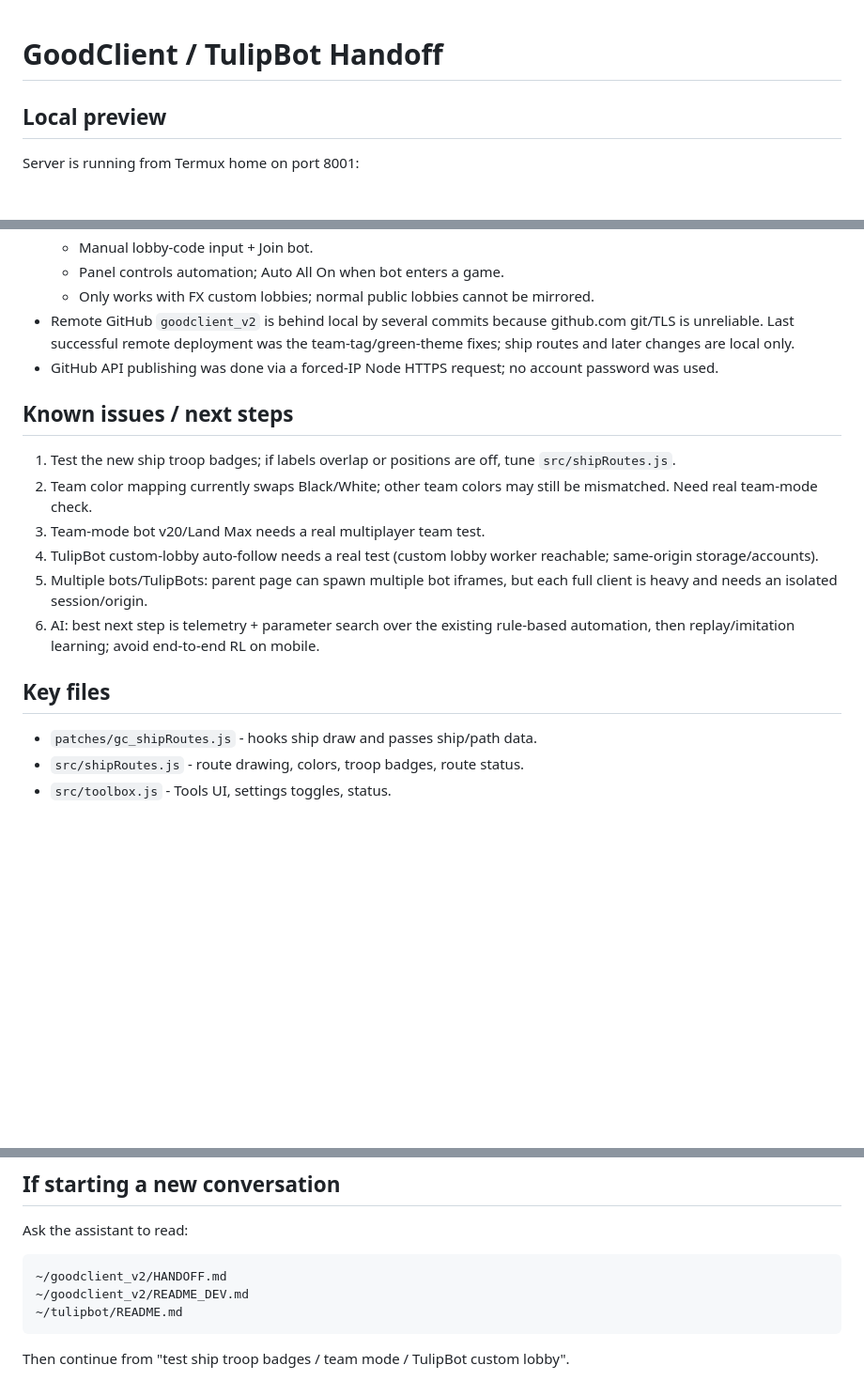
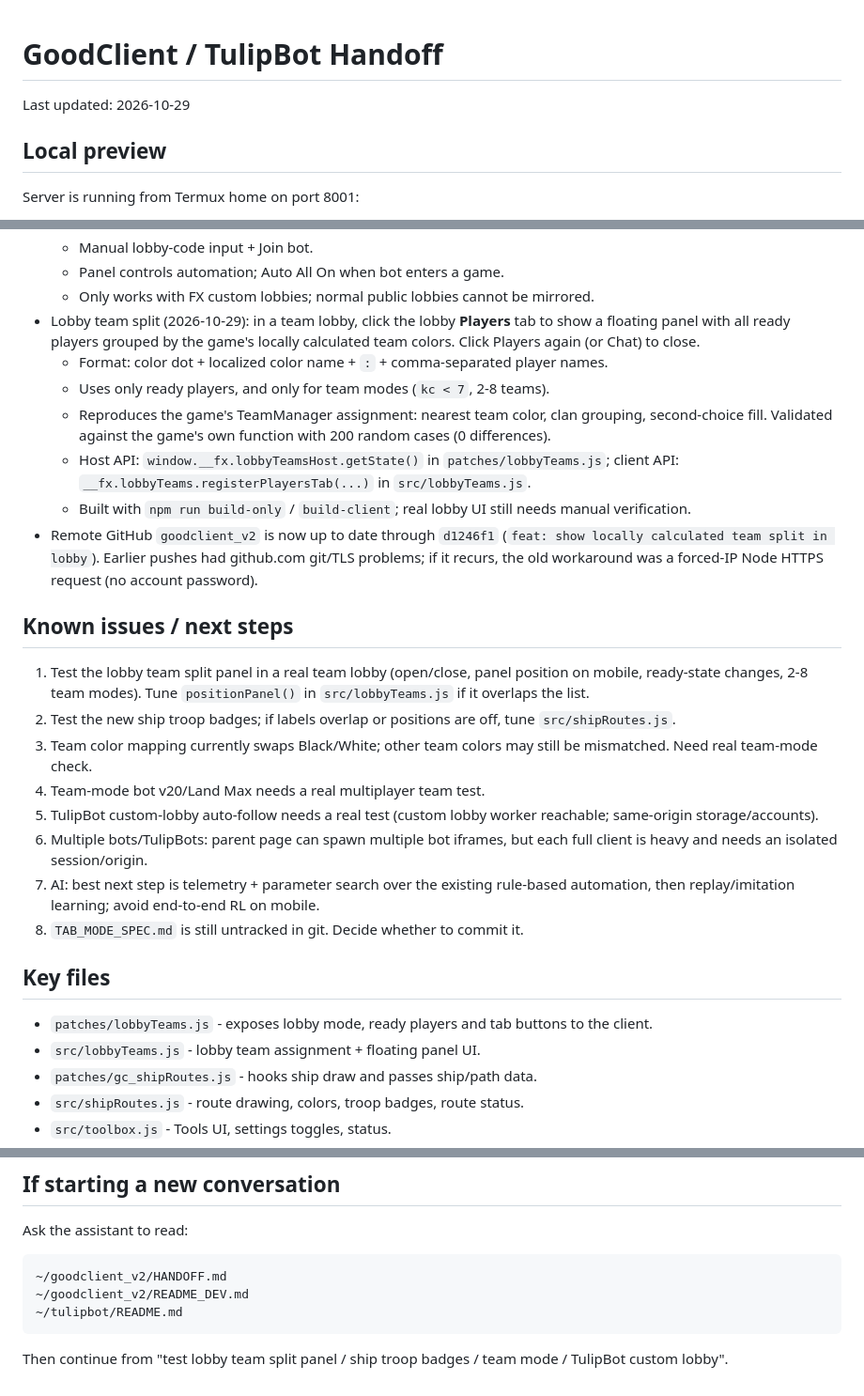
Before and after one commit to cilIndya-kkkkk/goodclient_v2, a Markdown page: HANDOFF.md, 3 parts joined by grey strips. Shown at 94% size. GitHub-like rendering; blank space fills up the shorter version.

Commit message:
docs: update handoff with lobby team split

````diff
--- a/HANDOFF.md
+++ b/HANDOFF.md
@@ -1,4 +1,6 @@
 # GoodClient / TulipBot Handoff
+
+Last updated: 2026-10-29
 
 ## Local preview
 
@@ -26,20 +28,29 @@ Server is running from Termux home on port 8001:
   - Manual lobby-code input + Join bot.
   - Panel controls automation; Auto All On when bot enters a game.
   - Only works with FX custom lobbies; normal public lobbies cannot be mirrored.
-- Remote GitHub `goodclient_v2` is behind local by several commits because github.com git/TLS is unreliable. Last successful remote deployment was the team-tag/green-theme fixes; ship routes and later changes are local only.
-- GitHub API publishing was done via a forced-IP Node HTTPS request; no account password was used.
+- Lobby team split (2026-10-29): in a team lobby, click the lobby **Players** tab to show a floating panel with all ready players grouped by the game's locally calculated team colors. Click Players again (or Chat) to close.
+  - Format: color dot + localized color name + `:` + comma-separated player names.
+  - Uses only ready players, and only for team modes (`kc < 7`, 2-8 teams).
+  - Reproduces the game's TeamManager assignment: nearest team color, clan grouping, second-choice fill. Validated against the game's own function with 200 random cases (0 differences).
+  - Host API: `window.__fx.lobbyTeamsHost.getState()` in `patches/lobbyTeams.js`; client API: `__fx.lobbyTeams.registerPlayersTab(...)` in `src/lobbyTeams.js`.
+  - Built with `npm run build-only` / `build-client`; real lobby UI still needs manual verification.
+- Remote GitHub `goodclient_v2` is now up to date through `d1246f1` (`feat: show locally calculated team split in lobby`). Earlier pushes had github.com git/TLS problems; if it recurs, the old workaround was a forced-IP Node HTTPS request (no account password).
 
 ## Known issues / next steps
 
-1. Test the new ship troop badges; if labels overlap or positions are off, tune `src/shipRoutes.js`.
-2. Team color mapping currently swaps Black/White; other team colors may still be mismatched. Need real team-mode check.
-3. Team-mode bot v20/Land Max needs a real multiplayer team test.
-4. TulipBot custom-lobby auto-follow needs a real test (custom lobby worker reachable; same-origin storage/accounts).
-5. Multiple bots/TulipBots: parent page can spawn multiple bot iframes, but each full client is heavy and needs an isolated session/origin.
-6. AI: best next step is telemetry + parameter search over the existing rule-based automation, then replay/imitation learning; avoid end-to-end RL on mobile.
+1. Test the lobby team split panel in a real team lobby (open/close, panel position on mobile, ready-state changes, 2-8 team modes). Tune `positionPanel()` in `src/lobbyTeams.js` if it overlaps the list.
+2. Test the new ship troop badges; if labels overlap or positions are off, tune `src/shipRoutes.js`.
+3. Team color mapping currently swaps Black/White; other team colors may still be mismatched. Need real team-mode check.
+4. Team-mode bot v20/Land Max needs a real multiplayer team test.
+5. TulipBot custom-lobby auto-follow needs a real test (custom lobby worker reachable; same-origin storage/accounts).
+6. Multiple bots/TulipBots: parent page can spawn multiple bot iframes, but each full client is heavy and needs an isolated session/origin.
+7. AI: best next step is telemetry + parameter search over the existing rule-based automation, then replay/imitation learning; avoid end-to-end RL on mobile.
+8. `TAB_MODE_SPEC.md` is still untracked in git. Decide whether to commit it.
 
 ## Key files
 
+- `patches/lobbyTeams.js` - exposes lobby mode, ready players and tab buttons to the client.
+- `src/lobbyTeams.js` - lobby team assignment + floating panel UI.
 - `patches/gc_shipRoutes.js` - hooks ship draw and passes ship/path data.
 - `src/shipRoutes.js` - route drawing, colors, troop badges, route status.
 - `src/toolbox.js` - Tools UI, settings toggles, status.
@@ -62,4 +73,4 @@ Ask the assistant to read:
 ~/tulipbot/README.md
 ```
 
-Then continue from "test ship troop badges / team mode / TulipBot custom lobby".
+Then continue from "test lobby team split panel / ship troop badges / team mode / TulipBot custom lobby".
````
